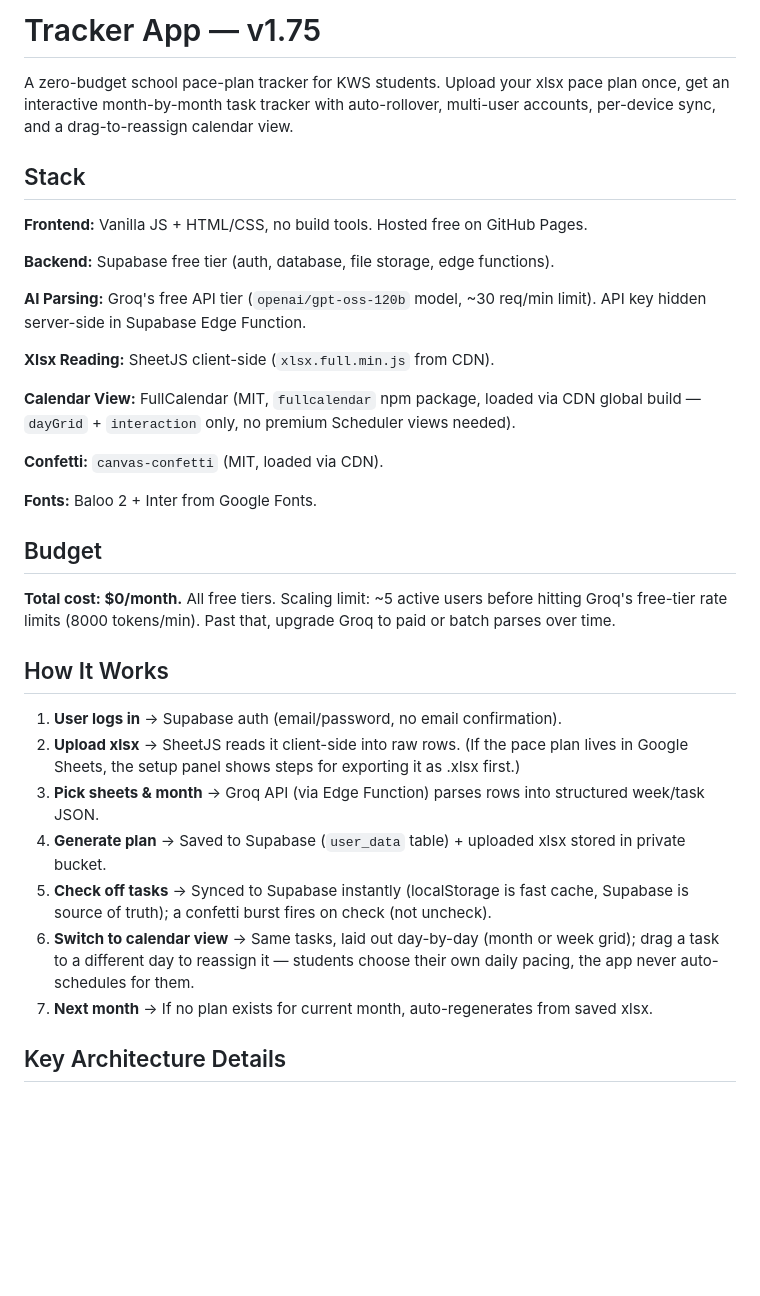
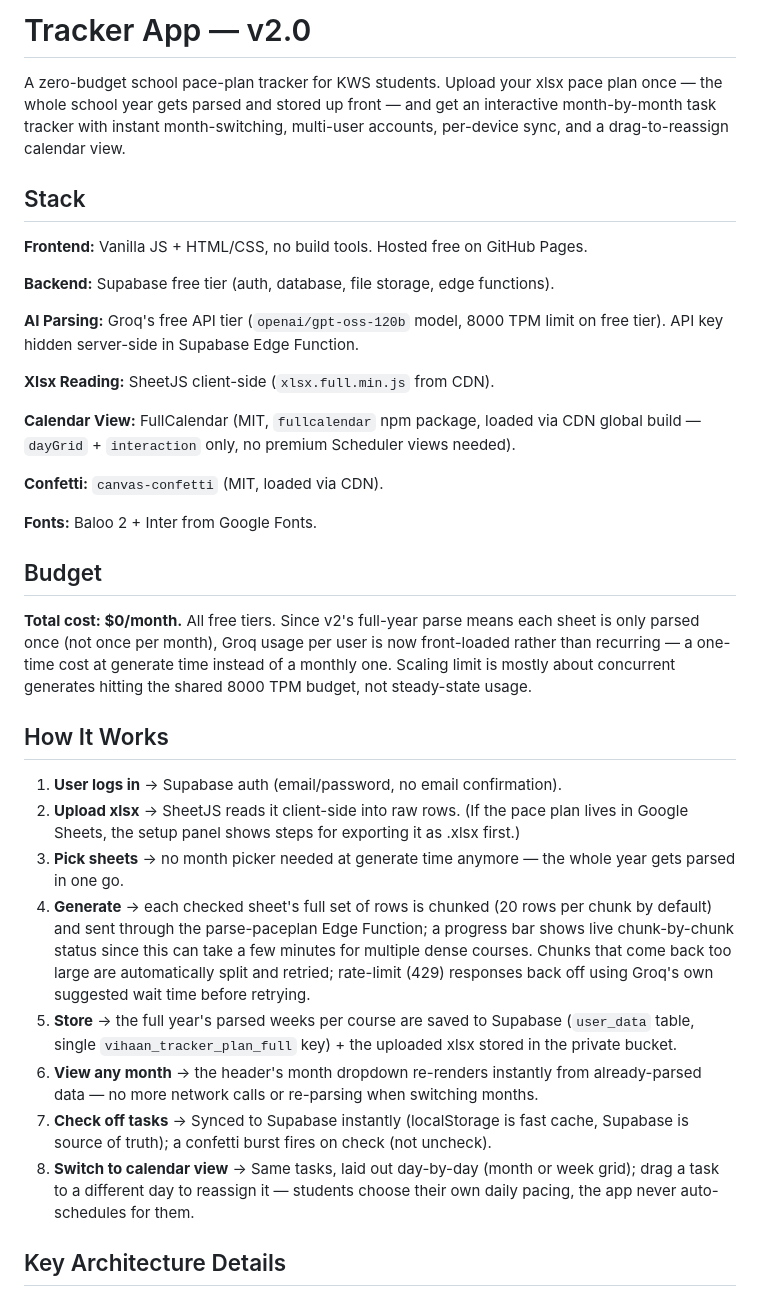
Before and after one commit to vihaan04-byte/paceplantracker, a Markdown page: README.md, the part around one of its changes. Drawn GitHub-style; blank space fills up the shorter version.

Commit message:
chore: update README for v2.0 release, enhancing clarity on full-year parsing and system architecture

```diff
--- a/README.md
+++ b/README.md
@@ -1,6 +1,6 @@
-# Tracker App — v1.75
+# Tracker App — v2.0
 
-A zero-budget school pace-plan tracker for KWS students. Upload your xlsx pace plan once, get an interactive month-by-month task tracker with auto-rollover, multi-user accounts, per-device sync, and a drag-to-reassign calendar view.
+A zero-budget school pace-plan tracker for KWS students. Upload your xlsx pace plan once — the whole school year gets parsed and stored up front — and get an interactive month-by-month task tracker with instant month-switching, multi-user accounts, per-device sync, and a drag-to-reassign calendar view.
 
 ## Stack
 
@@ -8,7 +8,7 @@ A zero-budget school pace-plan tracker for KWS students. Upload your xlsx pace p
 
 **Backend:** Supabase free tier (auth, database, file storage, edge functions).
 
-**AI Parsing:** Groq's free API tier (`openai/gpt-oss-120b` model, ~30 req/min limit). API key hidden server-side in Supabase Edge Function.
+**AI Parsing:** Groq's free API tier (`openai/gpt-oss-120b` model, 8000 TPM limit on free tier). API key hidden server-side in Supabase Edge Function.
 
 **Xlsx Reading:** SheetJS client-side (`xlsx.full.min.js` from CDN).
 
@@ -20,17 +20,18 @@ A zero-budget school pace-plan tracker for KWS students. Upload your xlsx pace p
 
 ## Budget
 
-**Total cost: $0/month.** All free tiers. Scaling limit: ~5 active users before hitting Groq's free-tier rate limits (8000 tokens/min). Past that, upgrade Groq to paid or batch parses over time.
+**Total cost: $0/month.** All free tiers. Since v2's full-year parse means each sheet is only parsed once (not once per month), Groq usage per user is now front-loaded rather than recurring — a one-time cost at generate time instead of a monthly one. Scaling limit is mostly about concurrent generates hitting the shared 8000 TPM budget, not steady-state usage.
 
 ## How It Works
 
 1. **User logs in** → Supabase auth (email/password, no email confirmation).
 2. **Upload xlsx** → SheetJS reads it client-side into raw rows. (If the pace plan lives in Google Sheets, the setup panel shows steps for exporting it as .xlsx first.)
-3. **Pick sheets & month** → Groq API (via Edge Function) parses rows into structured week/task JSON.
-4. **Generate plan** → Saved to Supabase (`user_data` table) + uploaded xlsx stored in private bucket.
-5. **Check off tasks** → Synced to Supabase instantly (localStorage is fast cache, Supabase is source of truth); a confetti burst fires on check (not uncheck).
-6. **Switch to calendar view** → Same tasks, laid out day-by-day (month or week grid); drag a task to a different day to reassign it — students choose their own daily pacing, the app never auto-schedules for them.
-7. **Next month** → If no plan exists for current month, auto-regenerates from saved xlsx.
+3. **Pick sheets** → no month picker needed at generate time anymore — the whole year gets parsed in one go.
+4. **Generate** → each checked sheet's full set of rows is chunked (20 rows per chunk by default) and sent through the parse-paceplan Edge Function; a progress bar shows live chunk-by-chunk status since this can take a few minutes for multiple dense courses. Chunks that come back too large are automatically split and retried; rate-limit (429) responses back off using Groq's own suggested wait time before retrying.
+5. **Store** → the full year's parsed weeks per course are saved to Supabase (`user_data` table, single `vihaan_tracker_plan_full` key) + the uploaded xlsx stored in the private bucket.
+6. **View any month** → the header's month dropdown re-renders instantly from already-parsed data — no more network calls or re-parsing when switching months.
+7. **Check off tasks** → Synced to Supabase instantly (localStorage is fast cache, Supabase is source of truth); a confetti burst fires on check (not uncheck).
+8. **Switch to calendar view** → Same tasks, laid out day-by-day (month or week grid); drag a task to a different day to reassign it — students choose their own daily pacing, the app never auto-schedules for them.
 
 ## Key Architecture Details
 
```
Also changed, not shown: other parts of README.md (+21 -17 lines).
